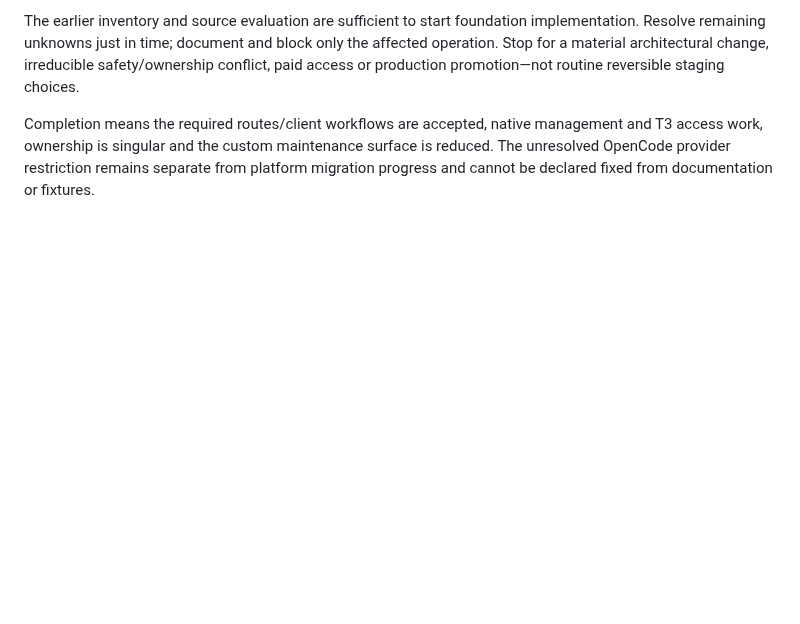
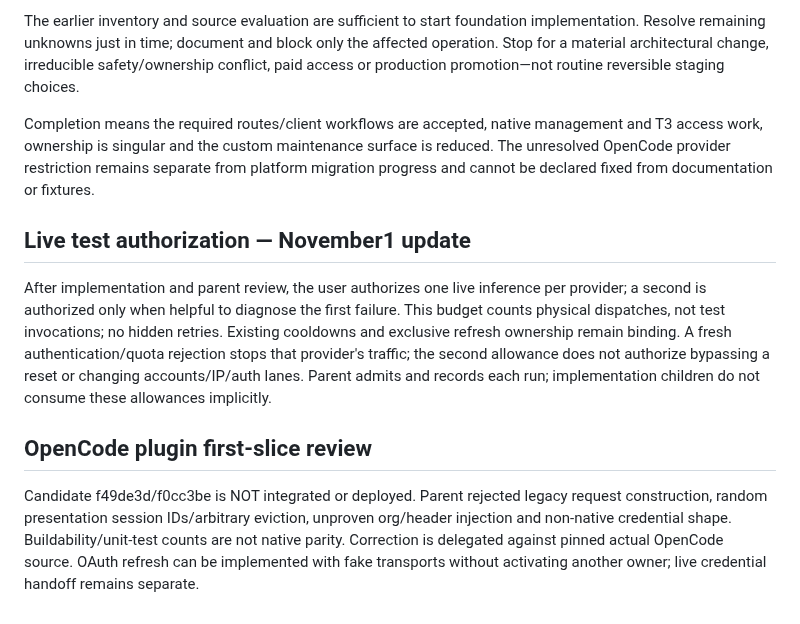
Before and after one commit to anschmieg/tokligence-gateway, a Markdown page: docs/design/gateway-product-scope-refactor.md, the part around the change. Rendered like a GitHub page; blank space fills up the shorter version.

Commit message:
docs: record live test allowance and rejected OpenCode plugin assumptions

```diff
--- a/docs/design/gateway-product-scope-refactor.md
+++ b/docs/design/gateway-product-scope-refactor.md
@@ -192,3 +192,11 @@ Use Mistral GLM-5.3-Flash for bounded implementation tasks; no Codex implementat
 The earlier inventory and source evaluation are sufficient to start foundation implementation. Resolve remaining unknowns just in time; document and block only the affected operation. Stop for a material architectural change, irreducible safety/ownership conflict, paid access or production promotion—not routine reversible staging choices.
 
 Completion means the required routes/client workflows are accepted, native management and T3 access work, ownership is singular and the custom maintenance surface is reduced. The unresolved OpenCode provider restriction remains separate from platform migration progress and cannot be declared fixed from documentation or fixtures.
+
+## Live test authorization — November1 update
+
+After implementation and parent review, the user authorizes one live inference per provider; a second is authorized only when helpful to diagnose the first failure. This budget counts physical dispatches, not test invocations; no hidden retries. Existing cooldowns and exclusive refresh ownership remain binding. A fresh authentication/quota rejection stops that provider's traffic; the second allowance does not authorize bypassing a reset or changing accounts/IP/auth lanes. Parent admits and records each run; implementation children do not consume these allowances implicitly.
+
+## OpenCode plugin first-slice review
+
+Candidate f49de3d/f0cc3be is NOT integrated or deployed. Parent rejected legacy request construction, random presentation session IDs/arbitrary eviction, unproven org/header injection and non-native credential shape. Buildability/unit-test counts are not native parity. Correction is delegated against pinned actual OpenCode source. OAuth refresh can be implemented with fake transports without activating another owner; live credential handoff remains separate.
```
